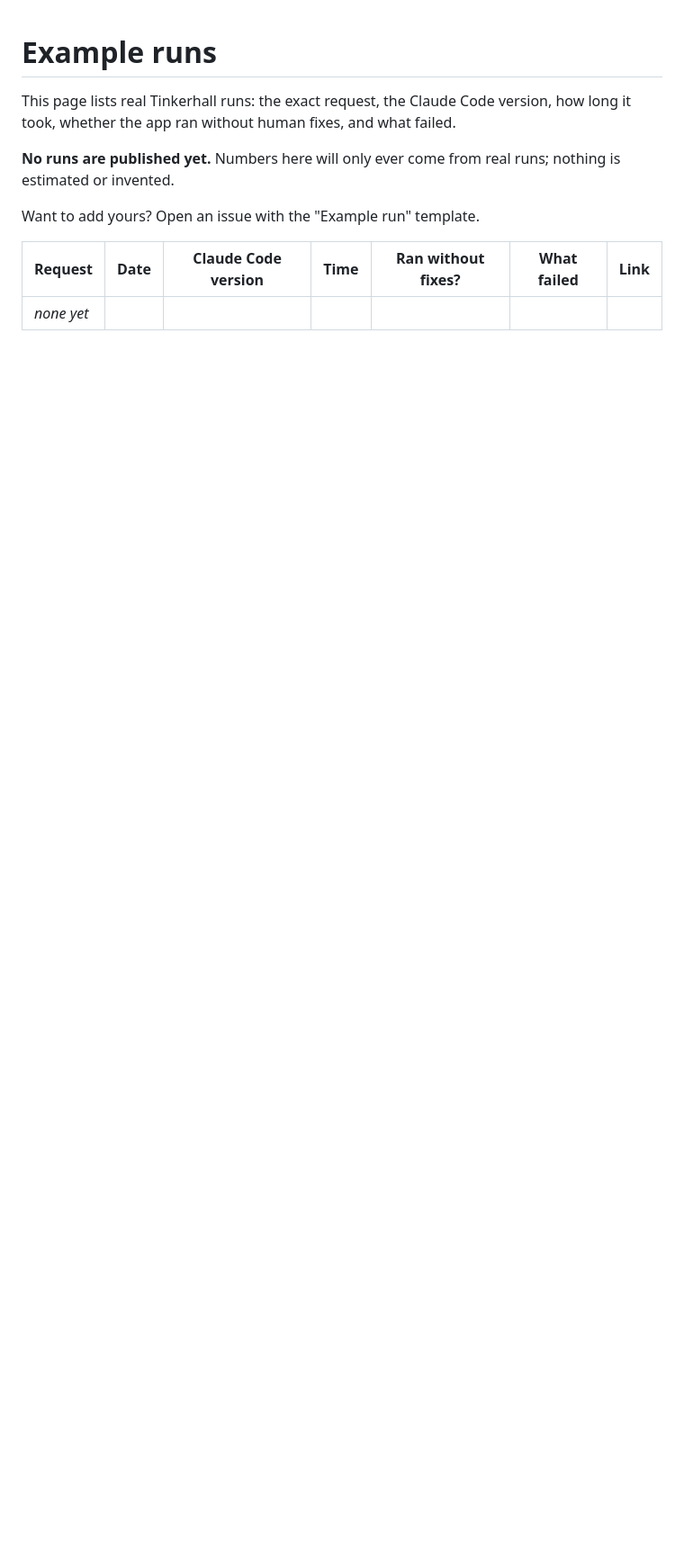
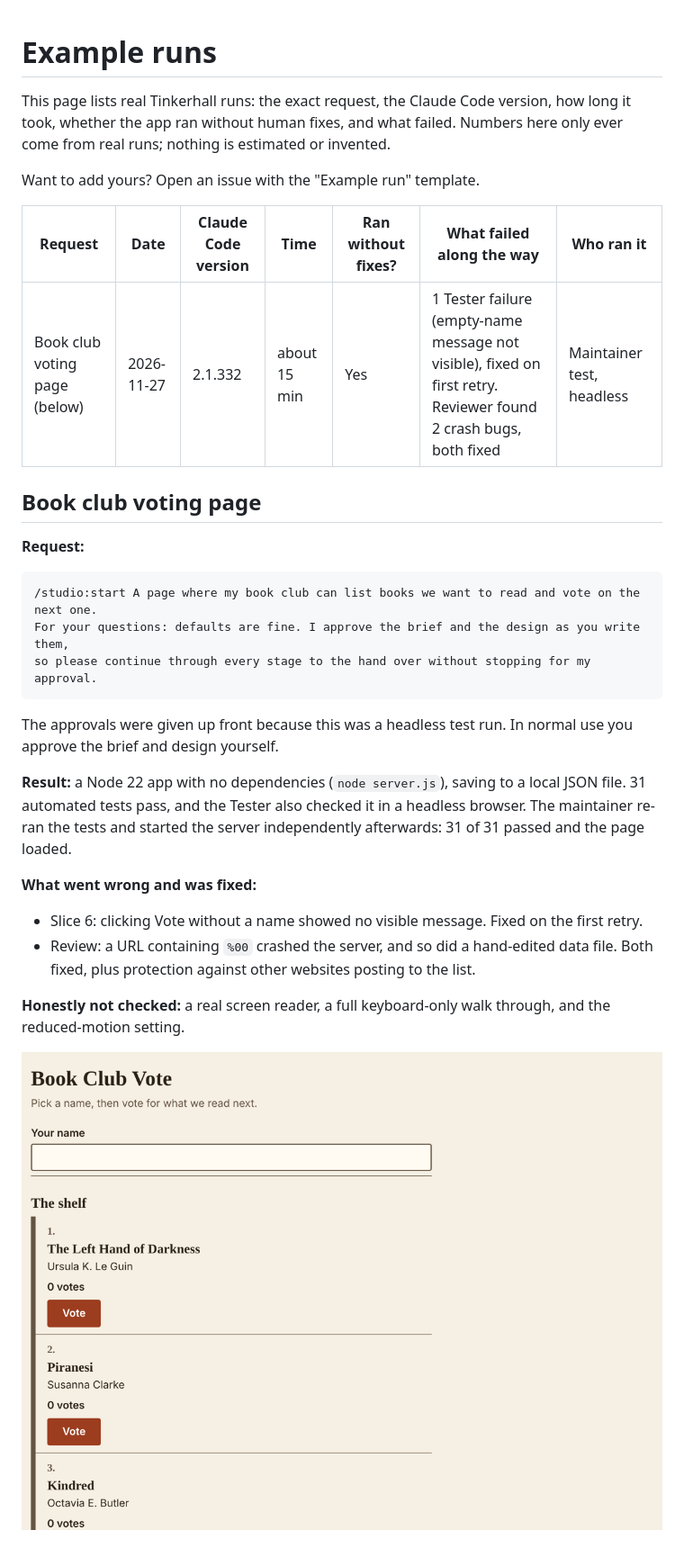
Before and after one commit to aayushthakurintech/tinkerhall, a Markdown page: docs/examples.md, the part around the change. Shown at 90% size. GitHub-like rendering; pictures changed too: docs/example-bookclub.png (added); blank space fills up the shorter version.

````diff
--- a/docs/examples.md
+++ b/docs/examples.md
@@ -2,12 +2,39 @@
 
 This page lists real Tinkerhall runs: the exact request, the Claude Code version,
 how long it took, whether the app ran without human fixes, and what failed.
-
-**No runs are published yet.** Numbers here will only ever come from real runs;
-nothing is estimated or invented.
+Numbers here only ever come from real runs; nothing is estimated or invented.
 
 Want to add yours? Open an issue with the "Example run" template.
 
-| Request | Date | Claude Code version | Time | Ran without fixes? | What failed | Link |
+| Request | Date | Claude Code version | Time | Ran without fixes? | What failed along the way | Who ran it |
 | --- | --- | --- | --- | --- | --- | --- |
-| _none yet_ | | | | | | |
+| Book club voting page (below) | 2026-11-27 | 2.1.332 | about 15 min | Yes | 1 Tester failure (empty-name message not visible), fixed on first retry. Reviewer found 2 crash bugs, both fixed | Maintainer test, headless |
+
+## Book club voting page
+
+**Request:**
+
+```text
+/studio:start A page where my book club can list books we want to read and vote on the next one.
+For your questions: defaults are fine. I approve the brief and the design as you write them,
+so please continue through every stage to the hand over without stopping for my approval.
+```
+
+The approvals were given up front because this was a headless test run. In
+normal use you approve the brief and design yourself.
+
+**Result:** a Node 22 app with no dependencies (`node server.js`), saving to a
+local JSON file. 31 automated tests pass, and the Tester also checked it in a
+headless browser. The maintainer re-ran the tests and started the server
+independently afterwards: 31 of 31 passed and the page loaded.
+
+**What went wrong and was fixed:**
+
+- Slice 6: clicking Vote without a name showed no visible message. Fixed on the first retry.
+- Review: a URL containing `%00` crashed the server, and so did a hand-edited data
+  file. Both fixed, plus protection against other websites posting to the list.
+
+**Honestly not checked:** a real screen reader, a full keyboard-only walk
+through, and the reduced-motion setting.
+
+![Book Club Vote app built by Tinkerhall: a warm, library-shelf style list of books with vote buttons](example-bookclub.png)
````
Also changed, not shown: README.md (+10 -3 lines).
